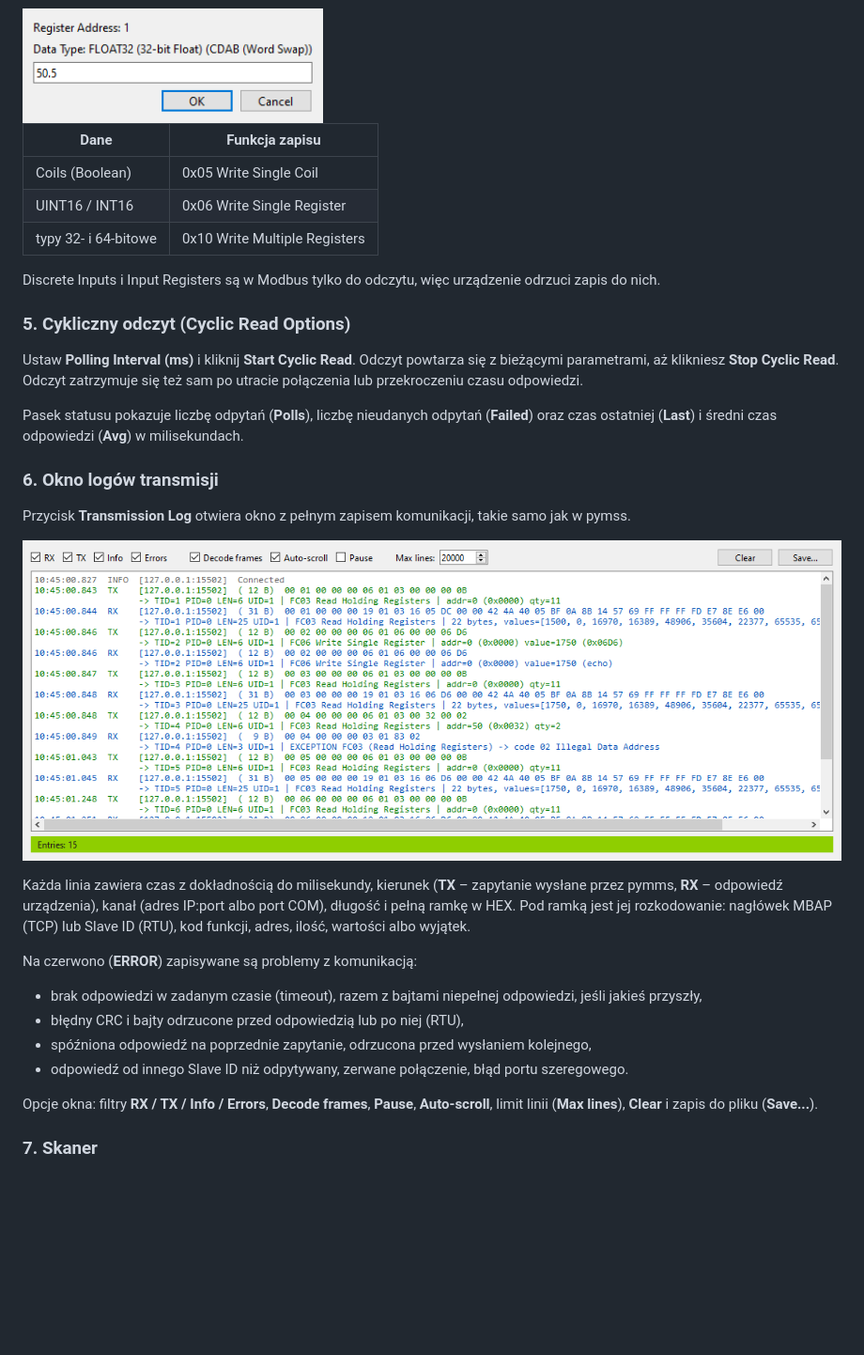
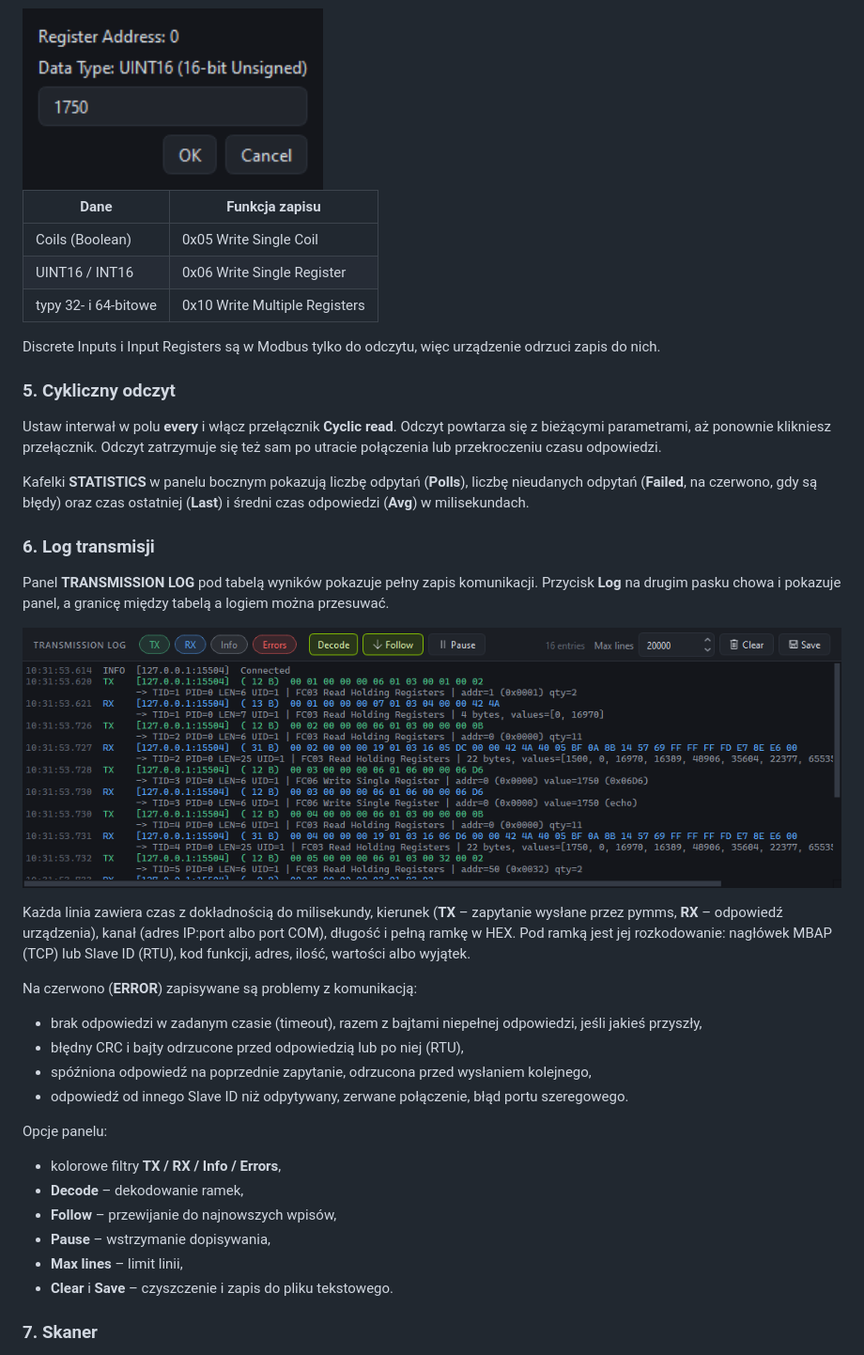
Before and after one commit to exoper7/pymms, a Markdown page: README.md, the part around one of its changes. Shown at 94% size. Rendered like a GitHub page; pictures changed too: docs/pymms_edit_dialog.png, docs/pymms_log.png; blank space fills up the shorter version.

```diff
--- a/README.md
+++ b/README.md
@@ -94,16 +111,17 @@ zatrzymywany przed zapisem.
 
 Discrete Inputs i Input Registers są w Modbus tylko do odczytu, więc urządzenie odrzuci zapis do nich.
 
-### 5. Cykliczny odczyt (Cyclic Read Options)
+### 5. Cykliczny odczyt
 
-Ustaw **Polling Interval (ms)** i kliknij **Start Cyclic Read**. Odczyt powtarza się z bieżącymi parametrami, aż
-klikniesz **Stop Cyclic Read**. Odczyt zatrzymuje się też sam po utracie połączenia lub przekroczeniu czasu
+Ustaw interwał w polu **every** i włącz przełącznik **Cyclic read**. Odczyt powtarza się z bieżącymi parametrami,
+aż ponownie klikniesz przełącznik. Odczyt zatrzymuje się też sam po utracie połączenia lub przekroczeniu czasu
 odpowiedzi.
 
-Pasek statusu pokazuje liczbę odpytań (**Polls**), liczbę nieudanych odpytań (**Failed**) oraz czas ostatniej
-(**Last**) i średni czas odpowiedzi (**Avg**) w milisekundach.
+Kafelki **STATISTICS** w panelu bocznym pokazują liczbę odpytań (**Polls**), liczbę nieudanych odpytań (**Failed**,
+na czerwono, gdy są błędy) oraz czas ostatniej (**Last**) i średni czas odpowiedzi (**Avg**) w milisekundach.
 
-### 6. Okno logów transmisji
+### 6. Log transmisji
 
-Przycisk **Transmission Log** otwiera okno z pełnym zapisem komunikacji, takie samo jak w pymss.
+Panel **TRANSMISSION LOG** pod tabelą wyników pokazuje pełny zapis komunikacji. Przycisk **Log** na drugim
+pasku chowa i pokazuje panel, a granicę między tabelą a logiem można przesuwać.
 
@@ -119,8 +137,13 @@ Na czerwono (**ERROR**) zapisywane są problemy z komunikacją:
 - spóźniona odpowiedź na poprzednie zapytanie, odrzucona przed wysłaniem kolejnego,
 - odpowiedź od innego Slave ID niż odpytywany, zerwane połączenie, błąd portu szeregowego.
 
-Opcje okna: filtry **RX / TX / Info / Errors**, **Decode frames**, **Pause**, **Auto-scroll**, limit linii
-(**Max lines**), **Clear** i zapis do pliku (**Save...**).
+Opcje panelu:
+- kolorowe filtry **TX / RX / Info / Errors**,
+- **Decode** – dekodowanie ramek,
+- **Follow** – przewijanie do najnowszych wpisów,
+- **Pause** – wstrzymanie dopisywania,
+- **Max lines** – limit linii,
+- **Clear** i **Save** – czyszczenie i zapis do pliku tekstowego.
 
 ### 7. Skaner
 
```
Also changed, not shown: other parts of README.md (+37 -20 lines), docs/pymms_float.png, docs/pymms_main.png, docs/pymms_scanner_addr.png, docs/pymms_scanner_id.png, 2 other files.
